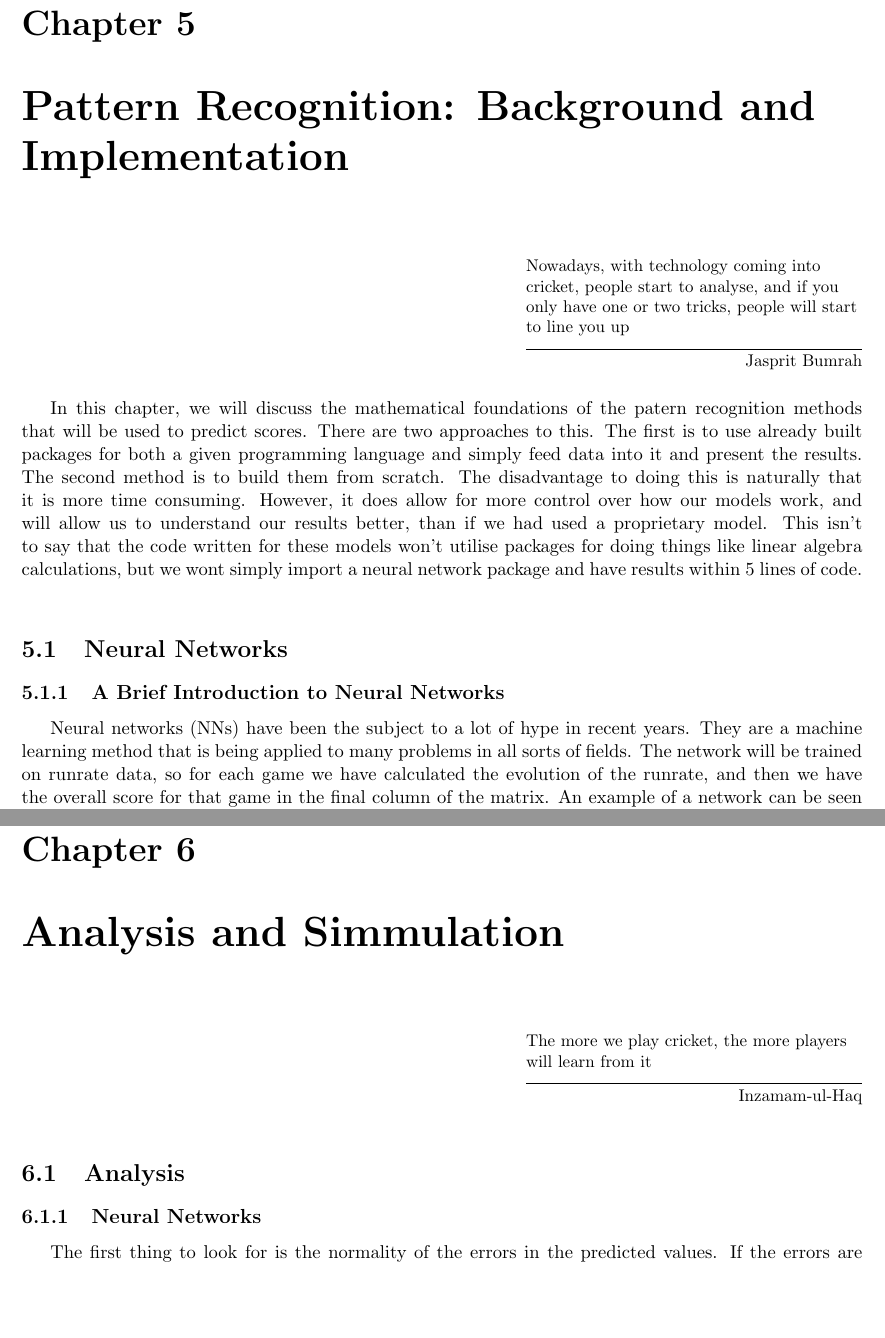
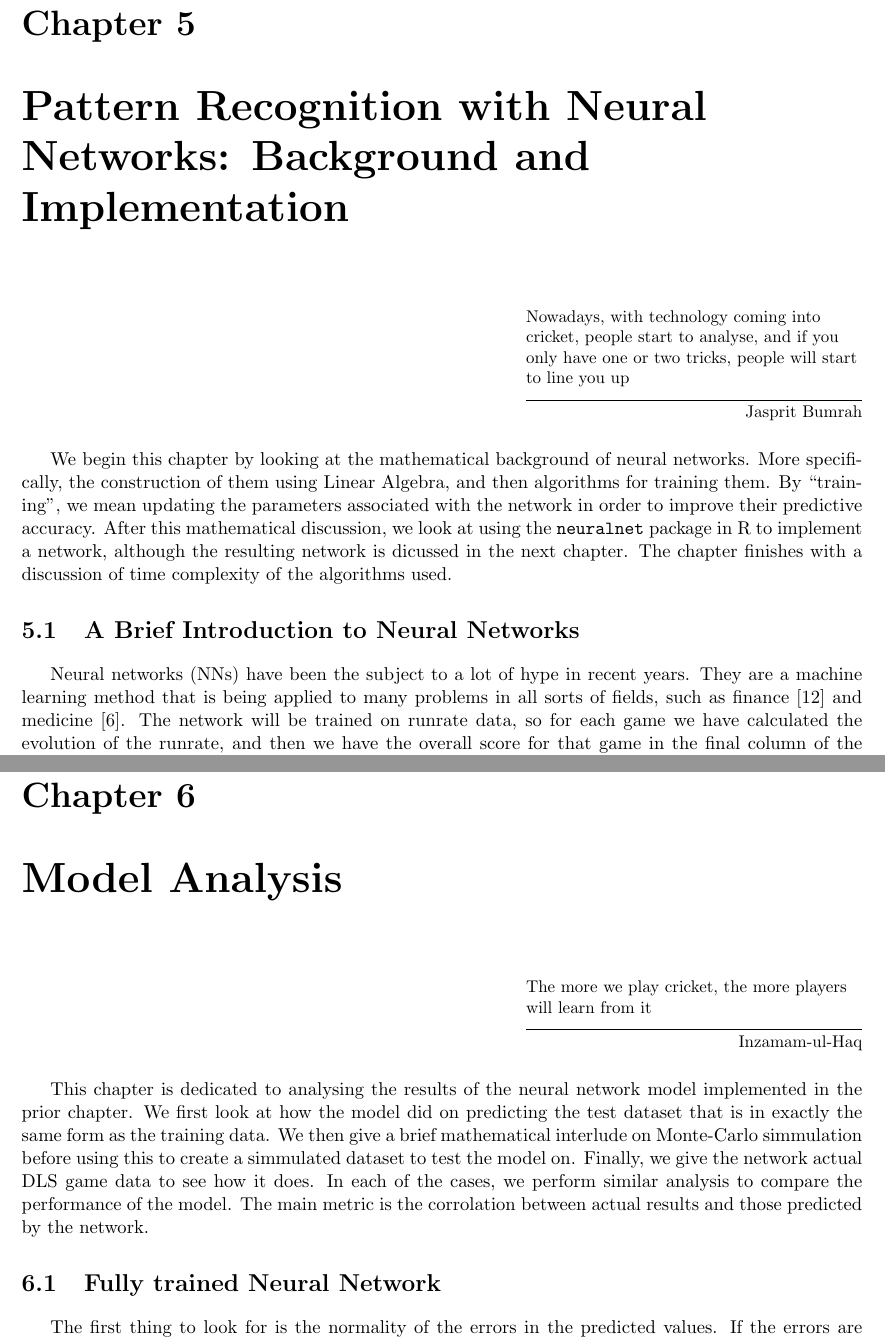
Before and after one commit to mattknowles314/mastersThesis, a LaTeX thesis (Thesis/main.tex, which reads Thesis/Chapters/SPRChap.tex, Thesis/Chapters/analysis.tex): two parts of pages 18 and 25 of 35, joined at a grey line, cut so that both start at the same text, the shorter picture padded with empty space. Compiled offline with pdfLaTeX.

Commit message:
Latex formatting

```diff
--- a/Thesis/Chapters/SPRChap.tex
+++ b/Thesis/Chapters/SPRChap.tex
@@ -1,22 +1,17 @@
-\chapter{Pattern Recognition: Background and Implementation}
+\chapter{Pattern Recognition with Neural Networks: Background and Implementation}
 
 \epigraph{Nowadays, with technology coming into cricket, people start to analyse, and if you only have one or two tricks, people will start to line you up}{Jasprit Bumrah}
 
-In this chapter, we will discuss the mathematical foundations of the patern recognition methods that will be used to predict
-scores. There are two approaches to this. The first is to use already built packages for both a given programming language and simply
-feed data into it and present the results. The second method is to build them from scratch. The disadvantage to doing this is naturally
-that it is more time consuming. However, it does allow for more control over how our models work, and will allow us to understand our results
-better, than if we had used a proprietary model. This isn't to say that the code written for these models won't utilise packages for doing things
-like linear algebra calculations, but we wont simply import a neural network package and have results within 5 lines of code. \\
+We begin this chapter by looking at the mathematical background of neural networks. More specifically, the construction of them using Linear Algebra, and then algorithms
+for training them. By ``training'', we mean updating the parameters associated with the network in order to improve their predictive accuracy. After this mathematical discussion,
+we look at using the \verb|neuralnet| package in R to implement a network, although the resulting network is dicussed in the next chapter. The chapter finishes with a discussion of
+time complexity of the algorithms used.
 
 %Explain which langauges were chosen for each method and why
 
-
-\section{Neural Networks}
-
-\subsection{A Brief Introduction to Neural Networks}
+\section{A Brief Introduction to Neural Networks}
 Neural networks (NNs) have been the subject to a lot of hype in recent years. They are a machine learning method that is being applied to many problems
-in all sorts of fields.  %some references here please
+in all sorts of fields, such as finance \cite{nnstock} and medicine \cite{nncancer}.
 The network will be trained on runrate data, so for each game we have calculated the evolution of the runrate,
 and then we have the overall score for that game in the final column of the matrix. An example of a network can be seen in \ref{nnexample1}. The first layer is the
 input layer, and the last layer gives the predictions. The middle layers are hidden and where the work of the network is done. \\
--- a/Thesis/Chapters/analysis.tex
+++ b/Thesis/Chapters/analysis.tex
@@ -1,9 +1,13 @@
-\chapter{Analysis and Simmulation}
+\chapter{Model Analysis}
 
 \epigraph{The more we play cricket, the more players will learn from it}{Inzamam-ul-Haq}
 
-\section{Analysis}
-\subsection{Neural Networks}
+This chapter is dedicated to analysing the results of the neural network model implemented in the prior chapter. We first look at how the model did on predicting the test dataset
+that is in exactly the same form as the training data. We then give a brief mathematical interlude on Monte-Carlo simmulation before using this to create a simmulated dataset
+to test the model on. Finally, we give the network actual DLS game data to see how it does. In each of the cases, we perform similar analysis to compare the performance of the model.
+The main metric is the corrolation between actual results and those predicted by the network.
+
+\section{Fully trained Neural Network}
 The first thing to look for is the normality of the errors in the predicted values. If the errors are normally distrubted (and ideally around 0),
 then it means that our predictions are sufficiently accurate. We produce a density plot of the errors using the \textit{ggplot2} library in R.
 
```
Also changed, not shown: Thesis/Chapters/dataChap.tex (+4 -3 lines), Thesis/Chapters/intro.tex (+4 -0 lines), Thesis/main.bbl, Thesis/main.pdf, Thesis/Chapters/SPRChap.tex (18 more changed lines), Thesis/Chapters/analysis.tex (6 more changed lines), 5 other files.
